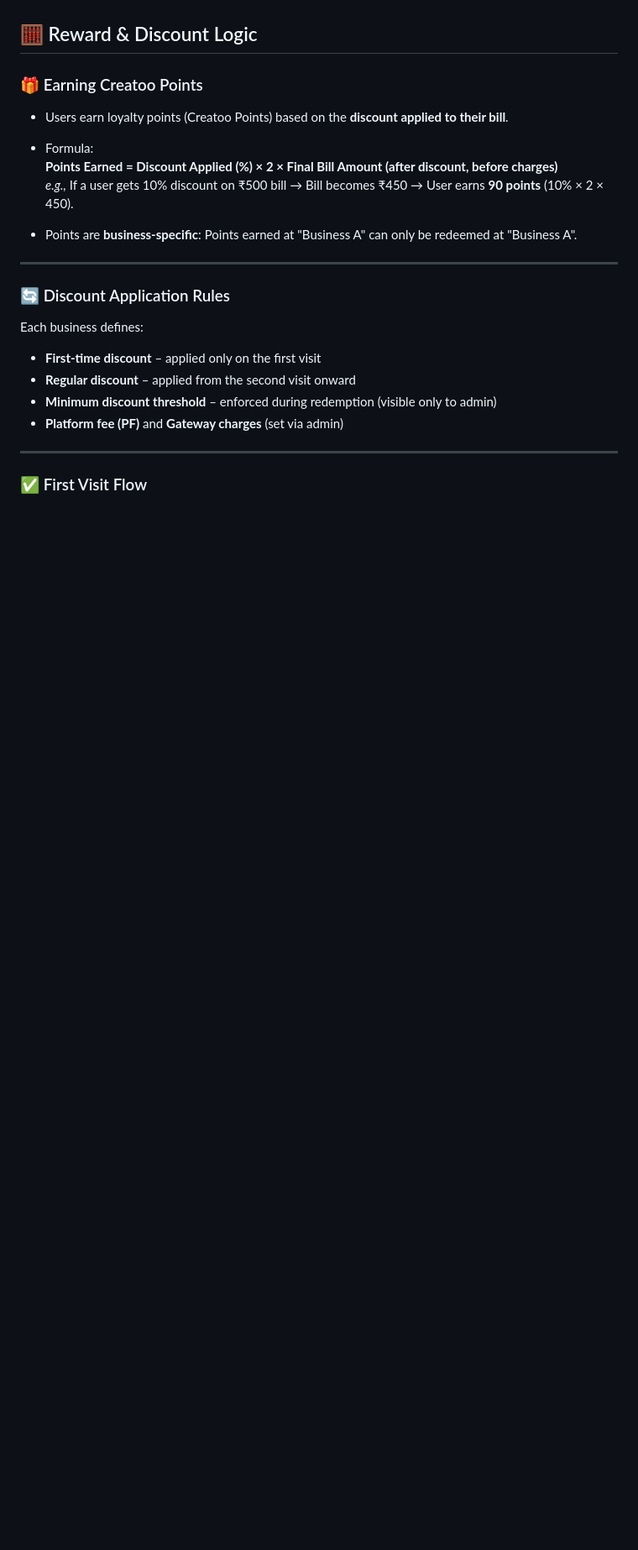
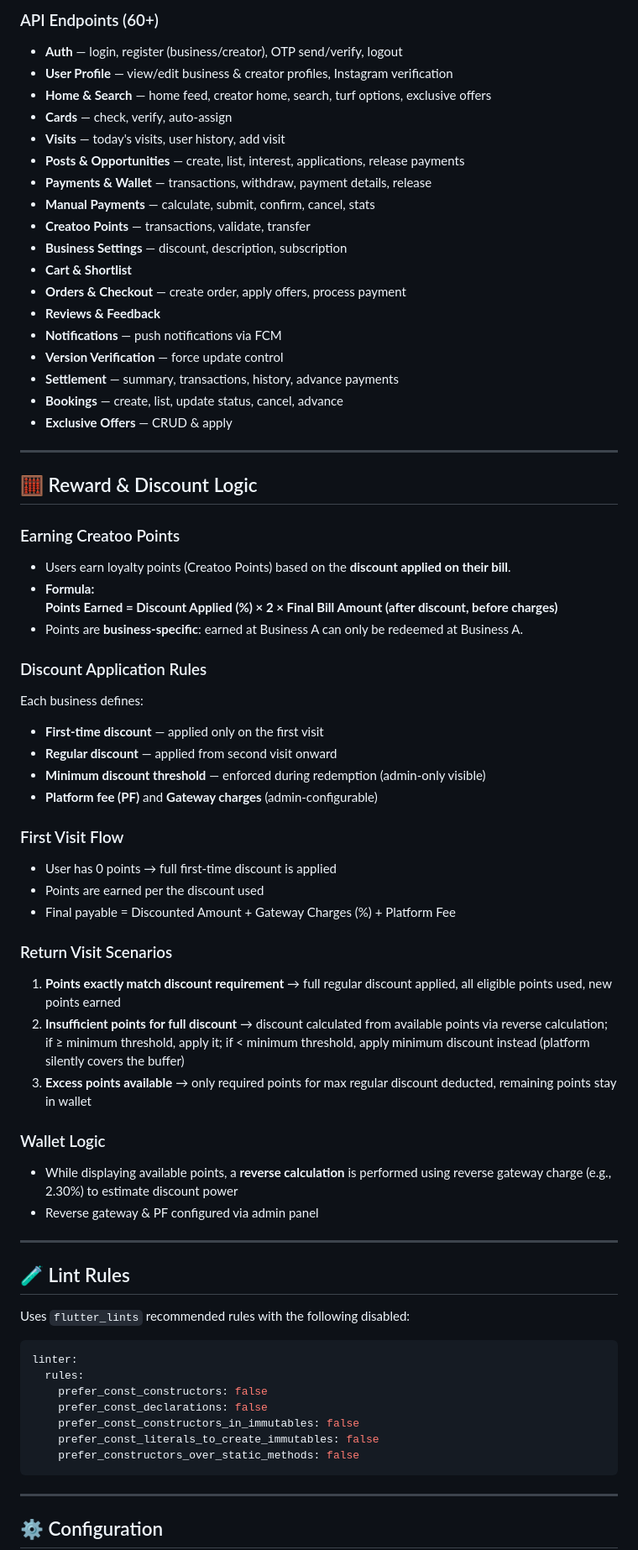
Before and after one commit to Jaiswal-Jatin/creatoo_app, a Markdown page: README.md, the part around one of its changes. Shown at 84% size. Rendered like a GitHub page; blank space fills up the shorter version.

````diff
--- a/README.md
+++ b/README.md
@@ -25,26 +181,77 @@ Creatoo is a Flutter-based mobile application built for a reward-based discovery
+### API Endpoints (60+)
+
+- **Auth** — login, register (business/creator), OTP send/verify, logout
+- **User Profile** — view/edit business & creator profiles, Instagram verification
+- **Home & Search** — home feed, creator home, search, turf options, exclusive offers
+- **Cards** — check, verify, auto-assign
+- **Visits** — today's visits, user history, add visit
+- **Posts & Opportunities** — create, list, interest, applications, release payments
+- **Payments & Wallet** — transactions, withdraw, payment details, release
+- **Manual Payments** — calculate, submit, confirm, cancel, stats
+- **Creatoo Points** — transactions, validate, transfer
+- **Business Settings** — discount, description, subscription
+- **Cart & Shortlist**
+- **Orders & Checkout** — create order, apply offers, process payment
+- **Reviews & Feedback**
+- **Notifications** — push notifications via FCM
+- **Version Verification** — force update control
+- **Settlement** — summary, transactions, history, advance payments
+- **Bookings** — create, list, update status, cancel, advance
+- **Exclusive Offers** — CRUD & apply
+
+---
 
 ## 🧮 Reward & Discount Logic
 
-### 🎁 Earning Creatoo Points
+### Earning Creatoo Points
 
-- Users earn loyalty points (Creatoo Points) based on the **discount applied to their bill**.
-- Formula:
+- Users earn loyalty points (Creatoo Points) based on the **discount applied on their bill**.
+- **Formula:**
   **Points Earned = Discount Applied (%) × 2 × Final Bill Amount (after discount, before charges)**
-  _e.g.,_ If a user gets 10% discount on ₹500 bill → Bill becomes ₹450 → User earns **90 points** (10% × 2 × 450).
+- Points are **business-specific**: earned at Business A can only be redeemed at Business A.
 
-- Points are **business-specific**: Points earned at "Business A" can only be redeemed at "Business A".
+### Discount Application Rules
+
+Each business defines:
+- **First-time discount** — applied only on the first visit
+- **Regular discount** — applied from second visit onward
+- **Minimum discount threshold** — enforced during redemption (admin-only visible)
+- **Platform fee (PF)** and **Gateway charges** (admin-configurable)
+
+### First Visit Flow
+
+- User has 0 points → full first-time discount is applied
+- Points are earned per the discount used
+- Final payable = Discounted Amount + Gateway Charges (%) + Platform Fee
+
+### Return Visit Scenarios
+
+1. **Points exactly match discount requirement** → full regular discount applied, all eligible points used, new points earned
+2. **Insufficient points for full discount** → discount calculated from available points via reverse calculation; if ≥ minimum threshold, apply it; if < minimum threshold, apply minimum discount instead (platform silently covers the buffer)
+3. **Excess points available** → only required points for max regular discount deducted, remaining points stay in wallet
+
+### Wallet Logic
+
+- While displaying available points, a **reverse calculation** is performed using reverse gateway charge (e.g., 2.30%) to estimate discount power
+- Reverse gateway & PF configured via admin panel
 
 ---
 
-### 🔄 Discount Application Rules
+## 🧪 Lint Rules
 
-Each business defines:
-- **First-time discount** – applied only on the first visit
-- **Regular discount** – applied from the second visit onward
-- **Minimum discount threshold** – enforced during redemption (visible only to admin)
-- **Platform fee (PF)** and **Gateway charges** (set via admin)
+Uses `flutter_lints` recommended rules with the following disabled:
+
+```yaml
+linter:
+  rules:
+    prefer_const_constructors: false
+    prefer_const_declarations: false
+    prefer_const_constructors_in_immutables: false
+    prefer_const_literals_to_create_immutables: false
+    prefer_constructors_over_static_methods: false
+```
 
 ---
 
-### ✅ First Visit Flow
+## ⚙️ Configuration
 
````
Also changed, not shown: other parts of README.md (+224 -126 lines).
